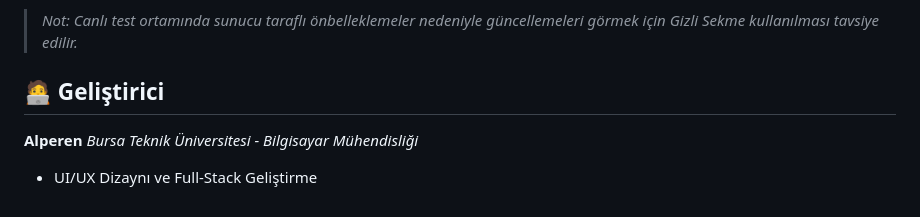
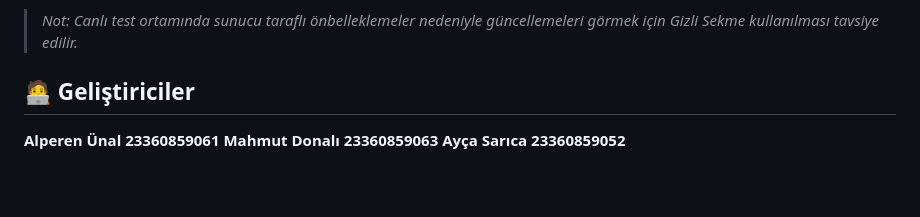
Before and after one commit to alperenn57/e-tedarik, a Markdown page: README/README.md, the part around the change. GitHub-like rendering; blank space fills up the shorter version.

```diff
--- a/README/README.md
+++ b/README/README.md
@@ -49,8 +49,8 @@ Proje şu anda canlı sunucuda test edilebilir durumdadır.
 
 > *Not: Canlı test ortamında sunucu taraflı önbelleklemeler nedeniyle güncellemeleri görmek için Gizli Sekme kullanılması tavsiye edilir.*
 
-## 🧑‍💻 Geliştirici
+## 🧑‍💻 Geliştiriciler
 
-**Alperen**
-*Bursa Teknik Üniversitesi - Bilgisayar Mühendisliği*
-- UI/UX Dizaynı ve Full-Stack Geliştirme
+**Alperen Ünal 23360859061**
+**Mahmut Donalı 23360859063**
+**Ayça Sarıca 23360859052**
```
